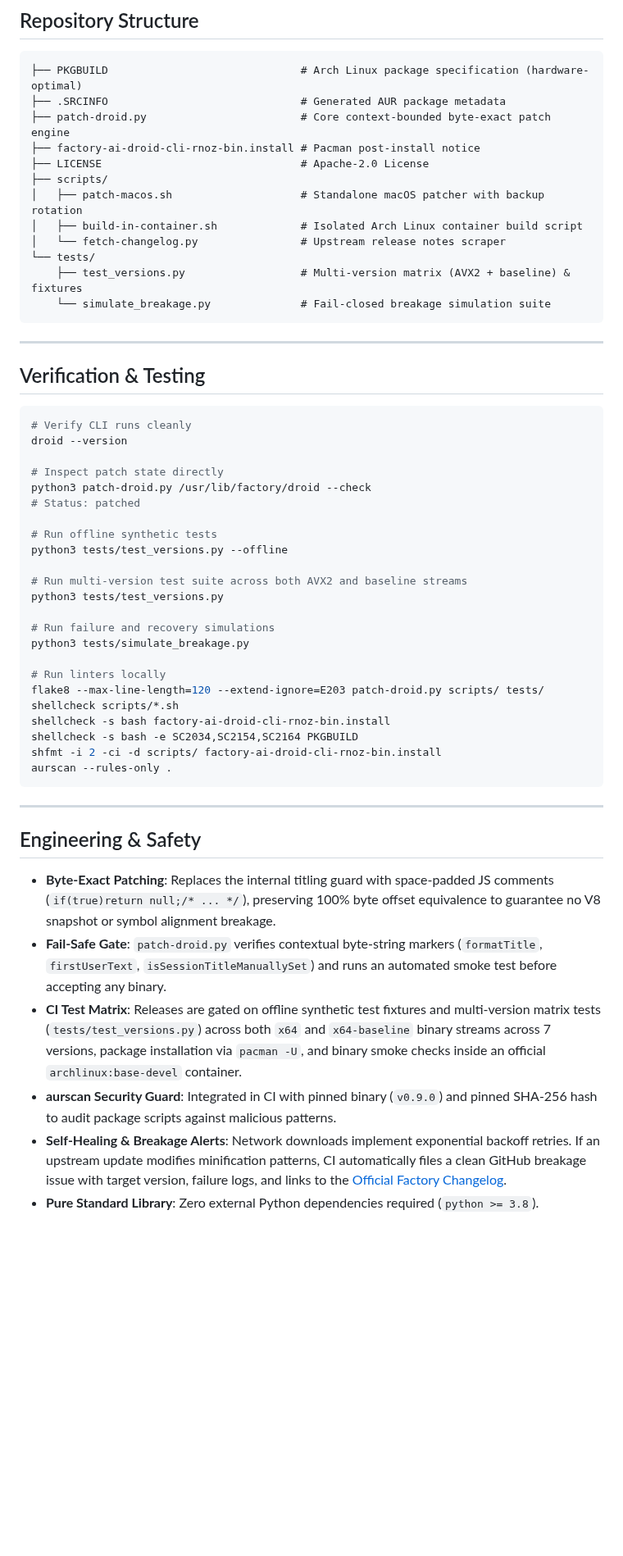
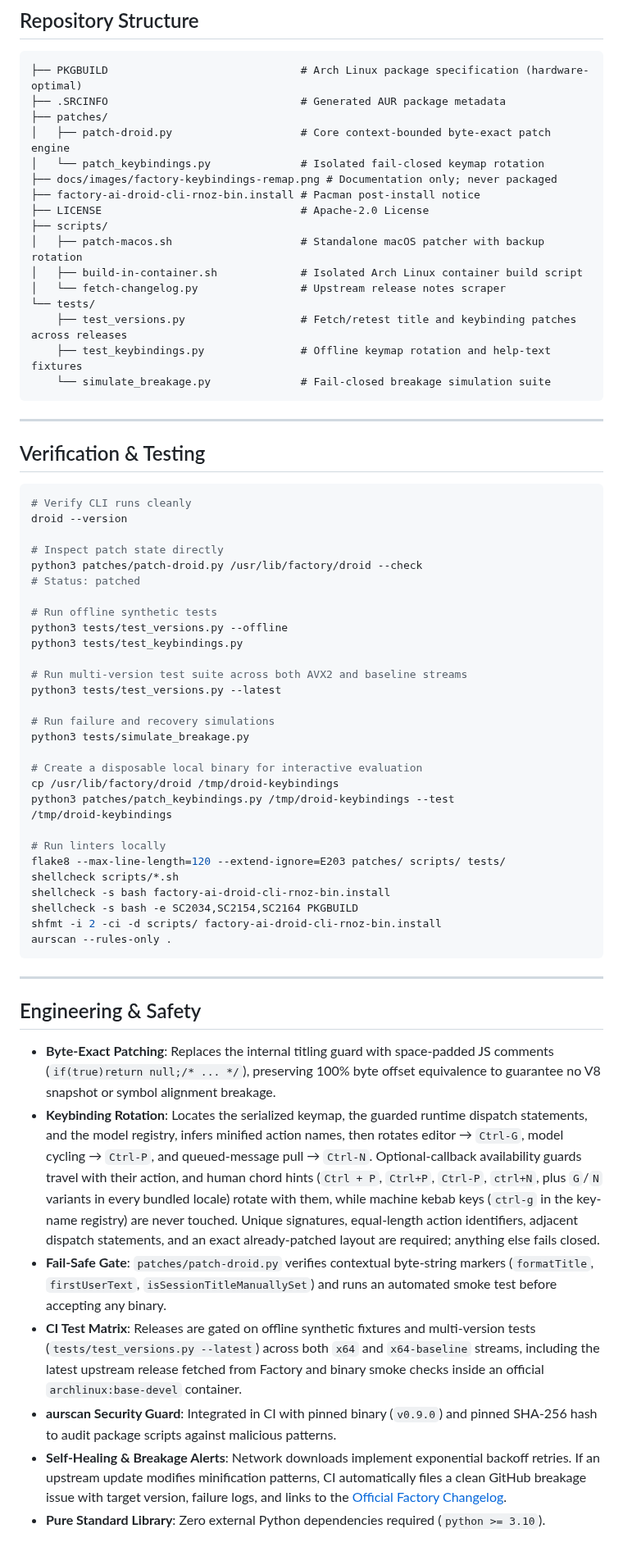
Before and after one commit to rNoz/factory-ai-droid-cli-rnoz, a Markdown page: README.md, the part around one of its changes. Shown at 82% size. GitHub-like rendering; blank space fills up the shorter version.

````diff
--- a/README.md
+++ b/README.md
@@ -83,7 +98,10 @@ cd factory-ai-droid-cli-rnoz
 ```text
 ├── PKGBUILD                              # Arch Linux package specification (hardware-optimal)
 ├── .SRCINFO                              # Generated AUR package metadata
-├── patch-droid.py                        # Core context-bounded byte-exact patch engine
+├── patches/
+│   ├── patch-droid.py                    # Core context-bounded byte-exact patch engine
+│   └── patch_keybindings.py              # Isolated fail-closed keymap rotation
+├── docs/images/factory-keybindings-remap.png # Documentation only; never packaged
 ├── factory-ai-droid-cli-rnoz-bin.install # Pacman post-install notice
 ├── LICENSE                               # Apache-2.0 License
 ├── scripts/
@@ -91,7 +109,8 @@ cd factory-ai-droid-cli-rnoz
 │   ├── build-in-container.sh             # Isolated Arch Linux container build script
 │   └── fetch-changelog.py                # Upstream release notes scraper
 └── tests/
-    ├── test_versions.py                  # Multi-version matrix (AVX2 + baseline) & fixtures
+    ├── test_versions.py                  # Fetch/retest title and keybinding patches across releases
+    ├── test_keybindings.py               # Offline keymap rotation and help-text fixtures
     └── simulate_breakage.py              # Fail-closed breakage simulation suite
 ```
 
@@ -104,20 +123,26 @@ cd factory-ai-droid-cli-rnoz
 droid --version
 
 # Inspect patch state directly
-python3 patch-droid.py /usr/lib/factory/droid --check
+python3 patches/patch-droid.py /usr/lib/factory/droid --check
 # Status: patched
 
 # Run offline synthetic tests
 python3 tests/test_versions.py --offline
+python3 tests/test_keybindings.py
 
 # Run multi-version test suite across both AVX2 and baseline streams
-python3 tests/test_versions.py
+python3 tests/test_versions.py --latest
 
 # Run failure and recovery simulations
 python3 tests/simulate_breakage.py
 
+# Create a disposable local binary for interactive evaluation
+cp /usr/lib/factory/droid /tmp/droid-keybindings
+python3 patches/patch_keybindings.py /tmp/droid-keybindings --test
+/tmp/droid-keybindings
+
 # Run linters locally
-flake8 --max-line-length=120 --extend-ignore=E203 patch-droid.py scripts/ tests/
+flake8 --max-line-length=120 --extend-ignore=E203 patches/ scripts/ tests/
 shellcheck scripts/*.sh
 shellcheck -s bash factory-ai-droid-cli-rnoz-bin.install
 shellcheck -s bash -e SC2034,SC2154,SC2164 PKGBUILD
@@ -130,8 +155,9 @@ aurscan --rules-only .
 ## Engineering & Safety
 
 - **Byte-Exact Patching**: Replaces the internal titling guard with space-padded JS comments (`if(true)return null;/* ... */`), preserving 100% byte offset equivalence to guarantee no V8 snapshot or symbol alignment breakage.
-- **Fail-Safe Gate**: `patch-droid.py` verifies contextual byte-string markers (`formatTitle`, `firstUserText`, `isSessionTitleManuallySet`) and runs an automated smoke test before accepting any binary.
-- **CI Test Matrix**: Releases are gated on offline synthetic test fixtures and multi-version matrix tests (`tests/test_versions.py`) across both `x64` and `x64-baseline` binary streams across 7 versions, package installation via `pacman -U`, and binary smoke checks inside an official `archlinux:base-devel` container.
+- **Keybinding Rotation**: Locates the serialized keymap, the guarded runtime dispatch statements, and the model registry, infers minified action names, then rotates editor → `Ctrl-G`, model cycling → `Ctrl-P`, and queued-message pull → `Ctrl-N`. Optional-callback availability guards travel with their action, and human chord hints (`Ctrl + P`, `Ctrl+P`, `Ctrl-P`, `ctrl+N`, plus `G`/`N` variants in every bundled locale) rotate with them, while machine kebab keys (`ctrl-g` in the key-name registry) are never touched. Unique signatures, equal-length action identifiers, adjacent dispatch statements, and an exact already-patched layout are required; anything else fails closed.
+- **Fail-Safe Gate**: `patches/patch-droid.py` verifies contextual byte-string markers (`formatTitle`, `firstUserText`, `isSessionTitleManuallySet`) and runs an automated smoke test before accepting any binary.
+- **CI Test Matrix**: Releases are gated on offline synthetic fixtures and multi-version tests (`tests/test_versions.py --latest`) across both `x64` and `x64-baseline` streams, including the latest upstream release fetched from Factory and binary smoke checks inside an official `archlinux:base-devel` container.
 - **aurscan Security Guard**: Integrated in CI with pinned binary (`v0.9.0`) and pinned SHA-256 hash to audit package scripts against malicious patterns.
 - **Self-Healing & Breakage Alerts**: Network downloads implement exponential backoff retries. If an upstream update modifies minification patterns, CI automatically files a clean GitHub breakage issue with target version, failure logs, and links to the [Official Factory Changelog](https://docs.factory.ai/changelog/release-notes).
-- **Pure Standard Library**: Zero external Python dependencies required (`python >= 3.8`).
+- **Pure Standard Library**: Zero external Python dependencies required (`python >= 3.10`).
````
Also changed, not shown: other parts of README.md (+20 -5 lines), docs/images/factory-keybindings-remap.png (added), 13 other files.
